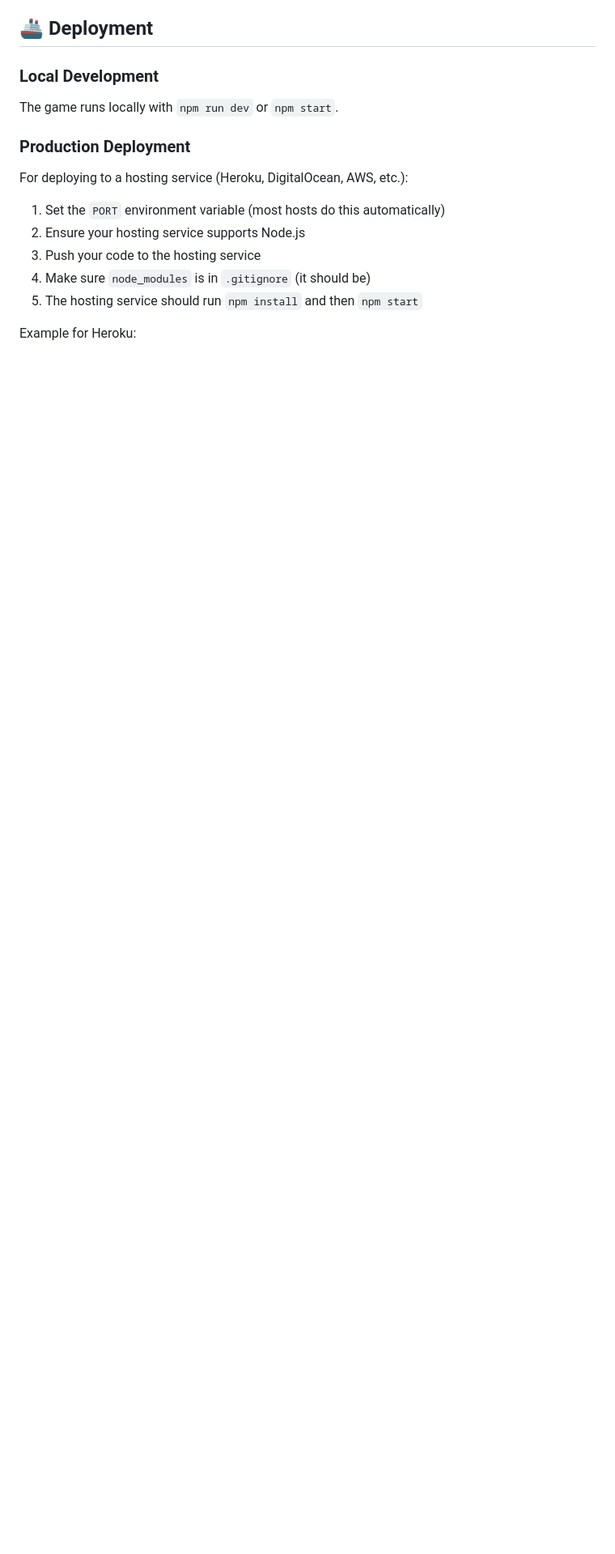
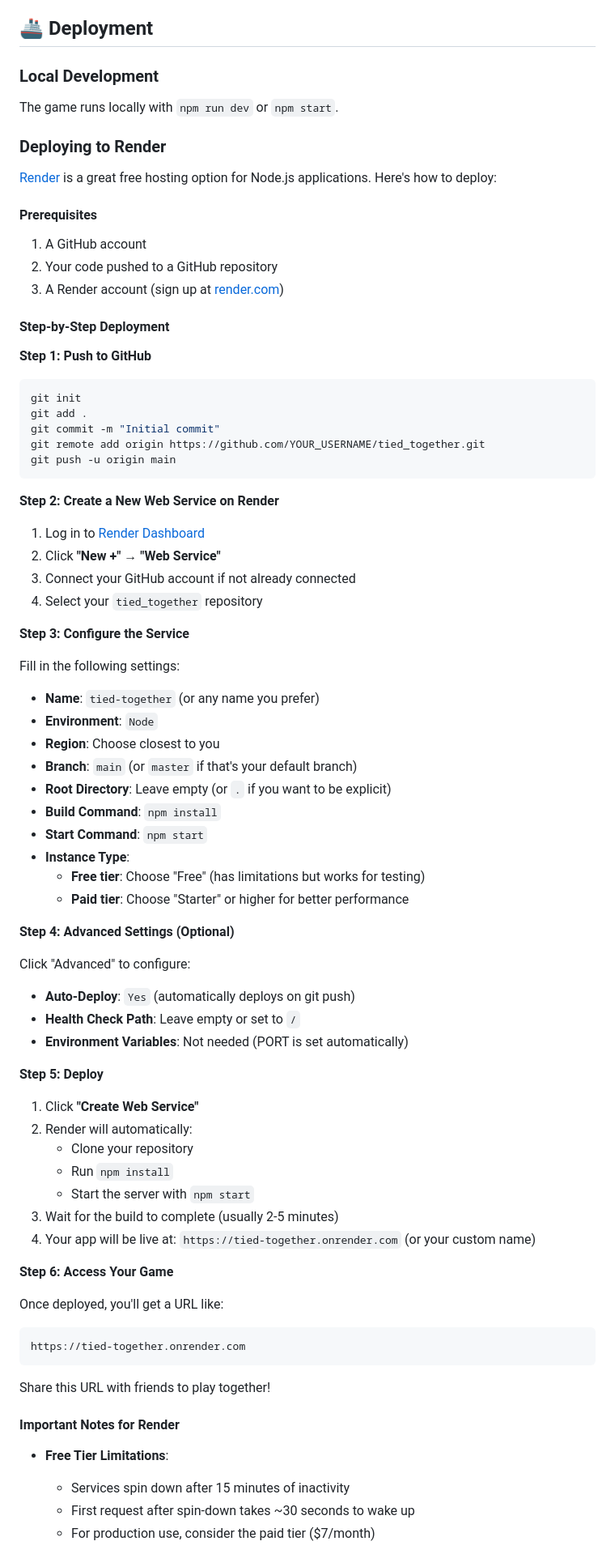
Before and after one commit to dmtrung14-misc/tied_together, a Markdown page: README.md, the part around one of its changes. Shown at 81% size. GitHub-like rendering; blank space fills up the shorter version.

````diff
--- a/README.md
+++ b/README.md
@@ -219,14 +219,79 @@ tied_together/
 ### Local Development
 The game runs locally with `npm run dev` or `npm start`.
 
-### Production Deployment
+### Deploying to Render
 
-For deploying to a hosting service (Heroku, DigitalOcean, AWS, etc.):
+[Render](https://render.com) is a great free hosting option for Node.js applications. Here's how to deploy:
 
-1. Set the `PORT` environment variable (most hosts do this automatically)
-2. Ensure your hosting service supports Node.js
-3. Push your code to the hosting service
-4. Make sure `node_modules` is in `.gitignore` (it should be)
-5. The hosting service should run `npm install` and then `npm start`
+#### Prerequisites
+1. A GitHub account
+2. Your code pushed to a GitHub repository
+3. A Render account (sign up at [render.com](https://render.com))
 
-Example for Heroku:
+#### Step-by-Step Deployment
+
+**Step 1: Push to GitHub**
+```bash
+git init
+git add .
+git commit -m "Initial commit"
+git remote add origin https://github.com/YOUR_USERNAME/tied_together.git
+git push -u origin main
+```
+
+**Step 2: Create a New Web Service on Render**
+
+1. Log in to [Render Dashboard](https://dashboard.render.com)
+2. Click **"New +"** → **"Web Service"**
+3. Connect your GitHub account if not already connected
+4. Select your `tied_together` repository
+
+**Step 3: Configure the Service**
+
+Fill in the following settings:
+
+- **Name**: `tied-together` (or any name you prefer)
+- **Environment**: `Node`
+- **Region**: Choose closest to you
+- **Branch**: `main` (or `master` if that's your default branch)
+- **Root Directory**: Leave empty (or `.` if you want to be explicit)
+- **Build Command**: `npm install`
+- **Start Command**: `npm start`
+- **Instance Type**:
+  - **Free tier**: Choose "Free" (has limitations but works for testing)
+  - **Paid tier**: Choose "Starter" or higher for better performance
+
+**Step 4: Advanced Settings (Optional)**
+
+Click "Advanced" to configure:
+
+- **Auto-Deploy**: `Yes` (automatically deploys on git push)
+- **Health Check Path**: Leave empty or set to `/`
+- **Environment Variables**: Not needed (PORT is set automatically)
+
+**Step 5: Deploy**
+
+1. Click **"Create Web Service"**
+2. Render will automatically:
+   - Clone your repository
+   - Run `npm install`
+   - Start the server with `npm start`
+3. Wait for the build to complete (usually 2-5 minutes)
+4. Your app will be live at: `https://tied-together.onrender.com` (or your custom name)
+
+**Step 6: Access Your Game**
+
+Once deployed, you'll get a URL like:
+```
+https://tied-together.onrender.com
+```
+
+Share this URL with friends to play together!
+
+#### Important Notes for Render
+
+- **Free Tier Limitations**:
+  - Services spin down after 15 minutes of inactivity
+  - First request after spin-down takes ~30 seconds to wake up
+  - For production use, consider the paid tier ($7/month)
+
````
Also changed, not shown: other parts of README.md (+32 -0 lines).
